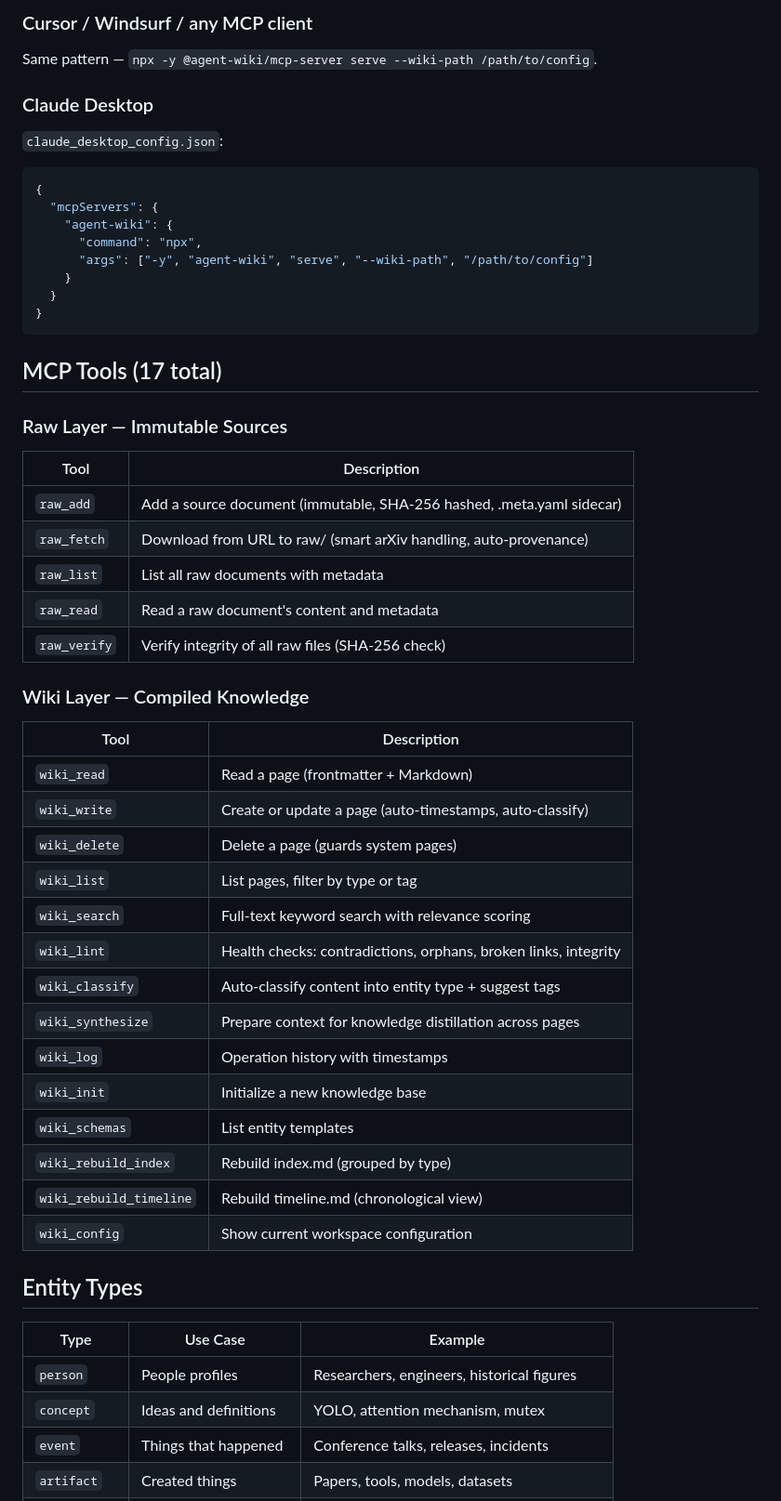
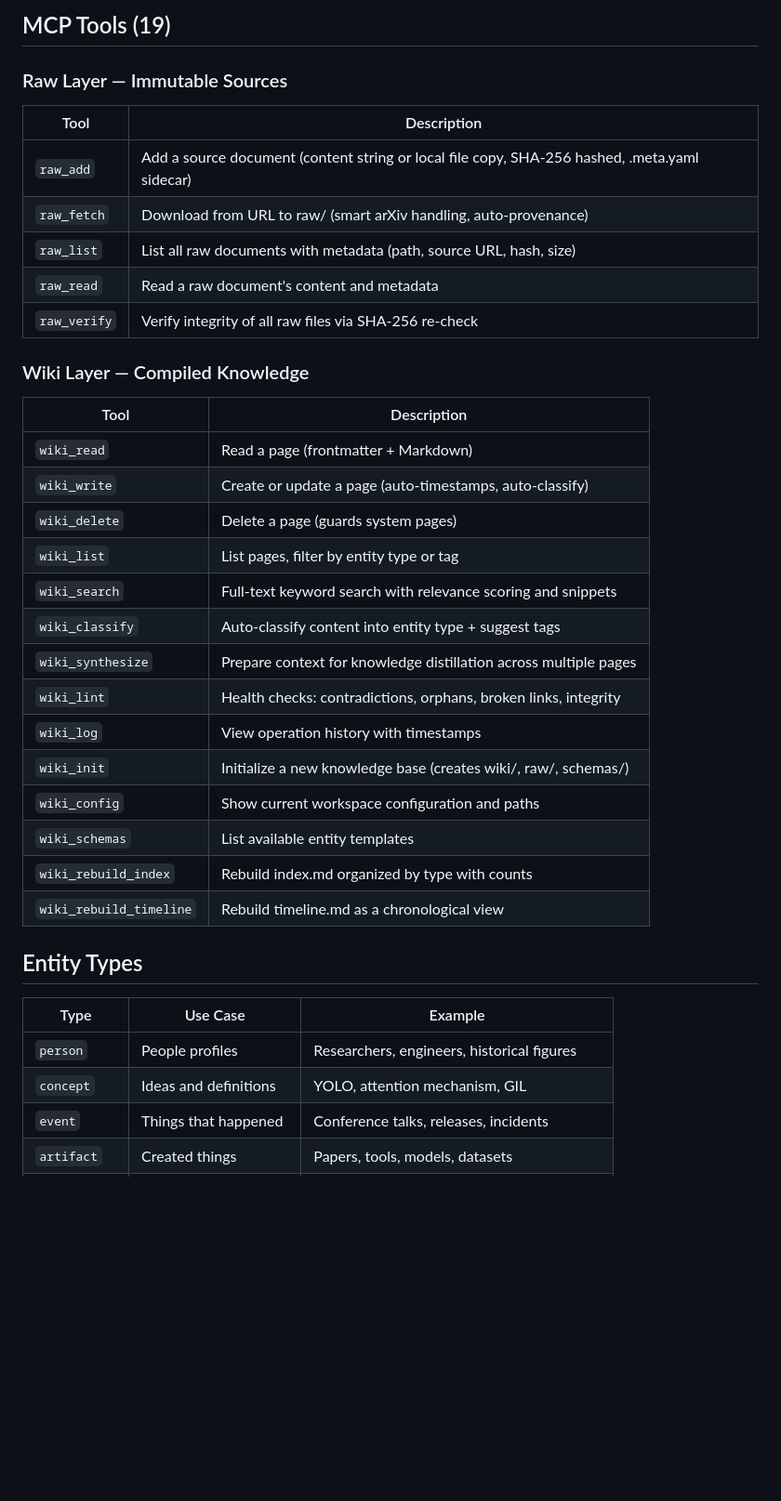
Before and after one commit to xinhuagu/agent-wiki, a Markdown page: README.md, the part around one of its changes. Shown at 93% size. Rendered like a GitHub page; blank space fills up the shorter version.

````diff
--- a/README.md
+++ b/README.md
@@ -131,33 +143,14 @@ Pure heuristic — no LLM calls, no API keys, zero latency. Supports English and
-### Cursor / Windsurf / any MCP client
-
-Same pattern — `npx -y @agent-wiki/mcp-server serve --wiki-path /path/to/config`.
-
-### Claude Desktop
-
-`claude_desktop_config.json`:
-
-```json
-{
-  "mcpServers": {
-    "agent-wiki": {
-      "command": "npx",
-      "args": ["-y", "agent-wiki", "serve", "--wiki-path", "/path/to/config"]
-    }
-  }
-}
-```
-
-## MCP Tools (17 total)
+## MCP Tools (19)
 
 ### Raw Layer — Immutable Sources
 
 | Tool | Description |
 |------|-------------|
-| `raw_add` | Add a source document (immutable, SHA-256 hashed, .meta.yaml sidecar) |
+| `raw_add` | Add a source document (content string or local file copy, SHA-256 hashed, .meta.yaml sidecar) |
 | `raw_fetch` | Download from URL to raw/ (smart arXiv handling, auto-provenance) |
-| `raw_list` | List all raw documents with metadata |
+| `raw_list` | List all raw documents with metadata (path, source URL, hash, size) |
 | `raw_read` | Read a raw document's content and metadata |
-| `raw_verify` | Verify integrity of all raw files (SHA-256 check) |
+| `raw_verify` | Verify integrity of all raw files via SHA-256 re-check |
 
 ### Wiki Layer — Compiled Knowledge
 
@@ -166,24 +159,24 @@ Same pattern — `npx -y @agent-wiki/mcp-server serve --wiki-path /path/to/confi
 | `wiki_read` | Read a page (frontmatter + Markdown) |
 | `wiki_write` | Create or update a page (auto-timestamps, auto-classify) |
 | `wiki_delete` | Delete a page (guards system pages) |
-| `wiki_list` | List pages, filter by type or tag |
-| `wiki_search` | Full-text keyword search with relevance scoring |
+| `wiki_list` | List pages, filter by entity type or tag |
+| `wiki_search` | Full-text keyword search with relevance scoring and snippets |
+| `wiki_classify` | Auto-classify content into entity type + suggest tags |
+| `wiki_synthesize` | Prepare context for knowledge distillation across multiple pages |
 | `wiki_lint` | Health checks: contradictions, orphans, broken links, integrity |
-| `wiki_classify` | Auto-classify content into entity type + suggest tags |
-| `wiki_synthesize` | Prepare context for knowledge distillation across pages |
-| `wiki_log` | Operation history with timestamps |
-| `wiki_init` | Initialize a new knowledge base |
-| `wiki_schemas` | List entity templates |
-| `wiki_rebuild_index` | Rebuild index.md (grouped by type) |
-| `wiki_rebuild_timeline` | Rebuild timeline.md (chronological view) |
-| `wiki_config` | Show current workspace configuration |
+| `wiki_log` | View operation history with timestamps |
+| `wiki_init` | Initialize a new knowledge base (creates wiki/, raw/, schemas/) |
+| `wiki_config` | Show current workspace configuration and paths |
+| `wiki_schemas` | List available entity templates |
+| `wiki_rebuild_index` | Rebuild index.md organized by type with counts |
+| `wiki_rebuild_timeline` | Rebuild timeline.md as a chronological view |
 
 ## Entity Types
 
 | Type | Use Case | Example |
 |------|----------|---------|
 | `person` | People profiles | Researchers, engineers, historical figures |
-| `concept` | Ideas and definitions | YOLO, attention mechanism, mutex |
+| `concept` | Ideas and definitions | YOLO, attention mechanism, GIL |
 | `event` | Things that happened | Conference talks, releases, incidents |
 | `artifact` | Created things | Papers, tools, models, datasets |
 | `comparison` | Side-by-side analysis | YOLOv8 vs YOLOv9, PyTorch vs TensorFlow |
````
Also changed, not shown: other parts of README.md (+82 -70 lines).
